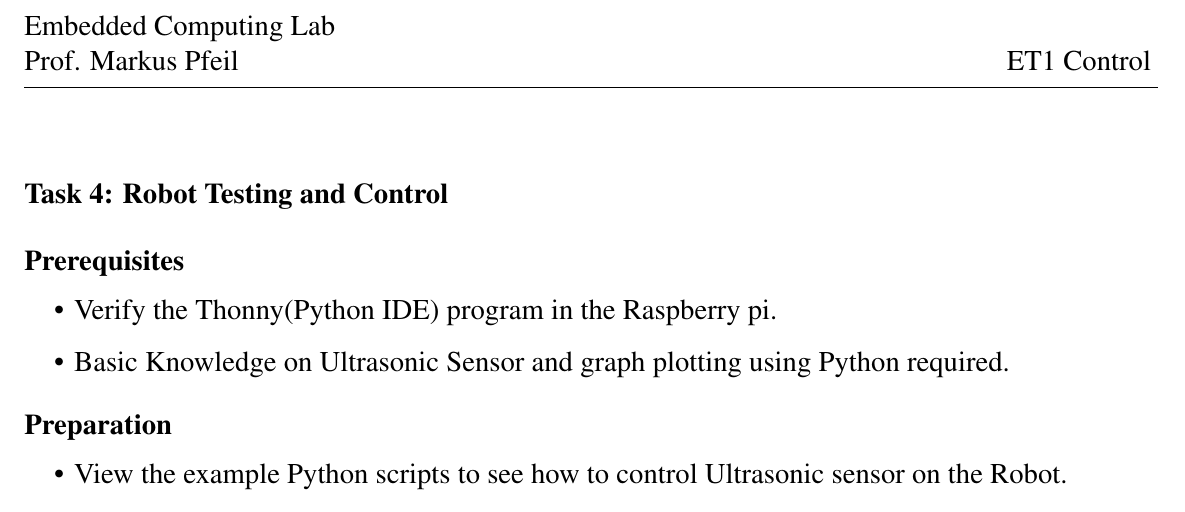
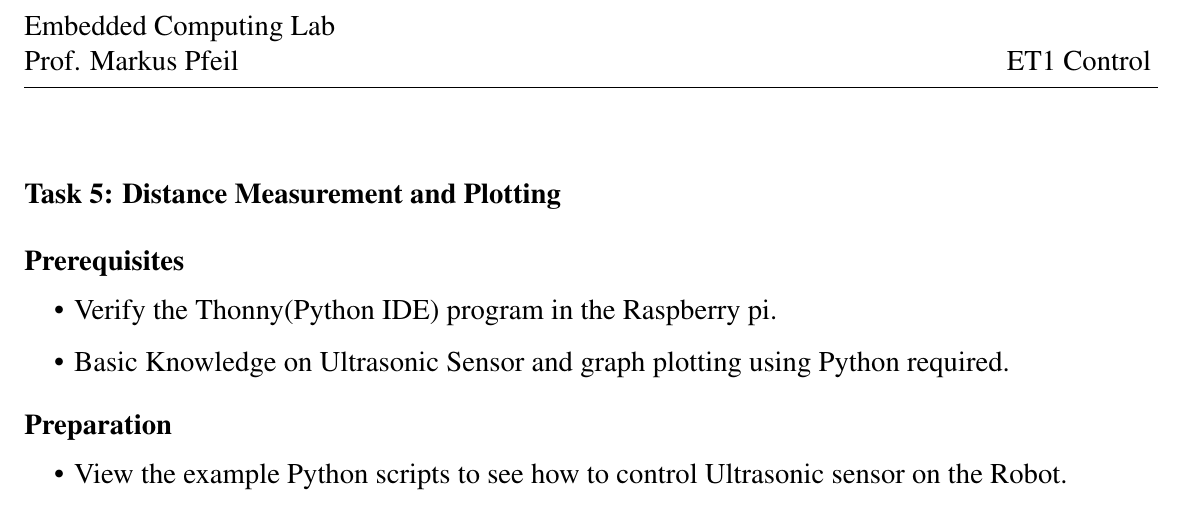
Before and after one commit to mopfeil/EmbeddedComputing, a LaTeX document (Tasks/Task_5/main.tex): part of the page, cut so that both start at the same text. Compiled offline with pdfLaTeX.

Commit message:
Update main.tex

```diff
--- a/Tasks/Task_5/main.tex
+++ b/Tasks/Task_5/main.tex
@@ -45,7 +45,7 @@
 
 \vspace*{5mm}
 
-\section*{\Large Task 4: Robot Testing and Control}
+\section*{\Large Task 5: Distance Measurement and Plotting}
 
 \vspace{2mm}
     \Large
```
